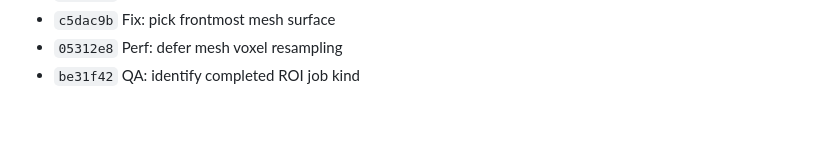
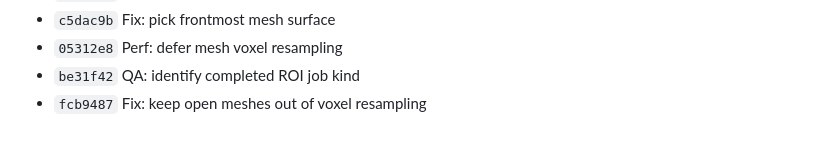
Before and after one commit to nieag/rusty-med-view, a Markdown page: docs/mesh-authority-and-meshing-plan.md, the part around the change. Rendered like a GitHub page.

Commit message:
Docs: record open mesh voxel boundary

```diff
--- a/docs/mesh-authority-and-meshing-plan.md
+++ b/docs/mesh-authority-and-meshing-plan.md
@@ -179,3 +179,4 @@ Checkpoint commits:
 - `c5dac9b` Fix: pick frontmost mesh surface
 - `05312e8` Perf: defer mesh voxel resampling
 - `be31f42` QA: identify completed ROI job kind
+- `fcb9487` Fix: keep open meshes out of voxel resampling
```
